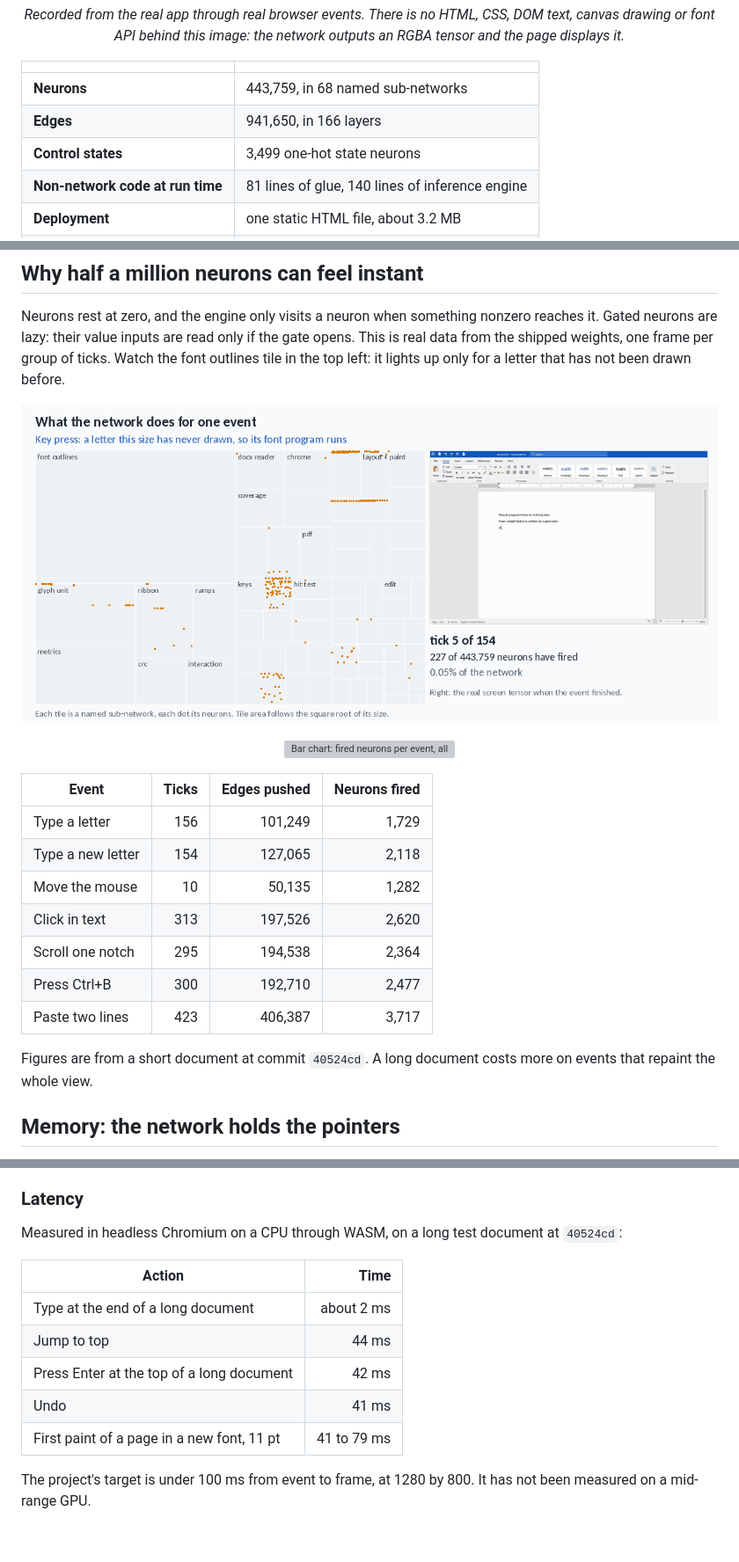
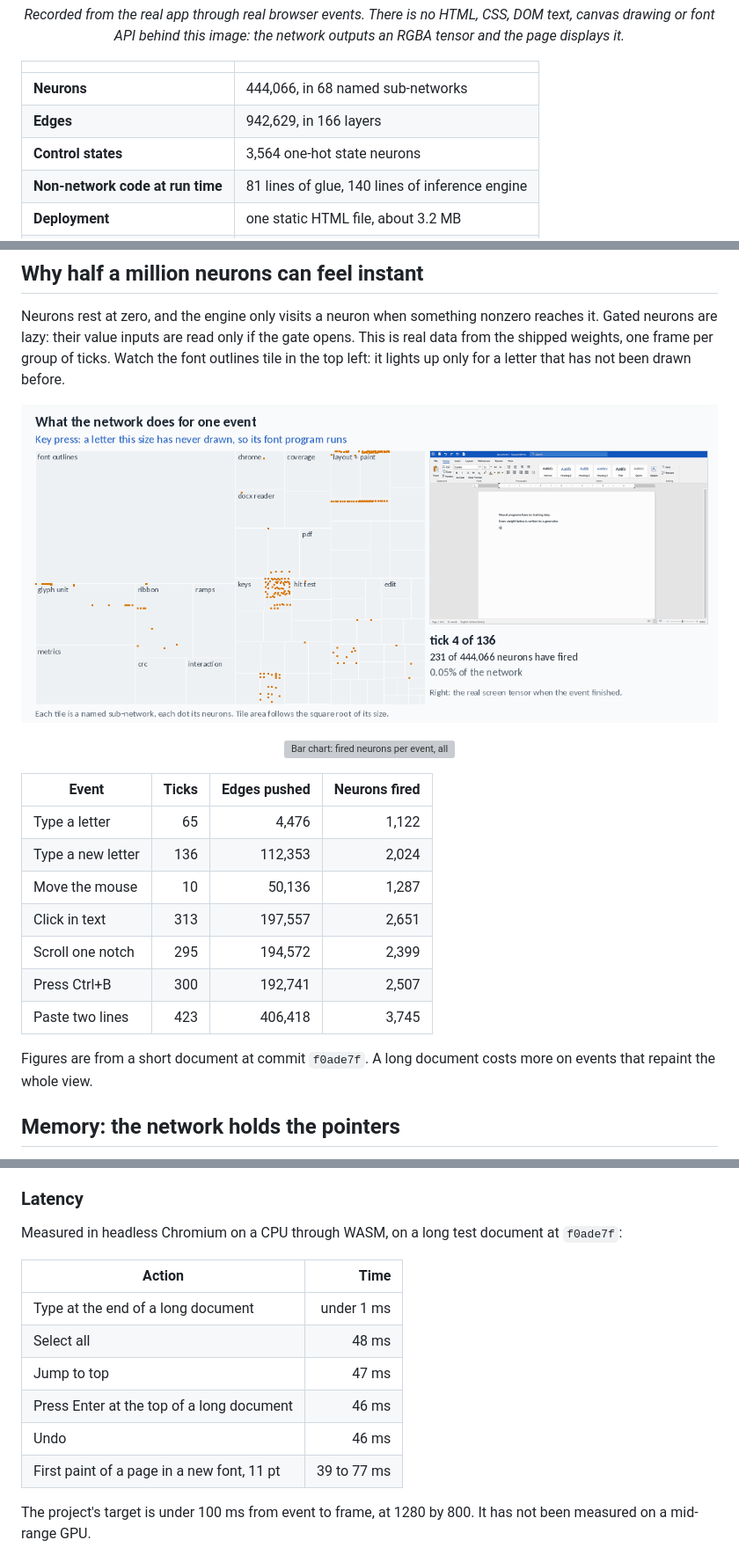
Before and after one commit to dirktheeng/SynapseWrite, a Markdown page: README.md, 3 parts joined by grey strips. Shown at 88% size. GitHub-like rendering; pictures changed too: docs/figures/neural_activity.gif; blank space fills up the shorter version; grey boxes are pictures that could not be loaded.

Commit message:
README: figures and numbers regenerated at f0ade7f
Co-Authored-By: Claude Opus 5.5 <noreply@anthropic.com>
Claude-Session: https://claude.ai/code/session_01DhVgmARiDptzKgcEGLYkVJ

```diff
--- a/README.md
+++ b/README.md
@@ -7,9 +7,9 @@
 
 | | |
 |---|---|
-| **Neurons** | 443,759, in 68 named sub-networks |
-| **Edges** | 941,650, in 166 layers |
-| **Control states** | 3,499 one-hot state neurons |
+| **Neurons** | 444,066, in 68 named sub-networks |
+| **Edges** | 942,629, in 166 layers |
+| **Control states** | 3,564 one-hot state neurons |
 | **Non-network code at run time** | 81 lines of glue, 140 lines of inference engine |
 | **Deployment** | one static HTML file, about 3.2 MB |
 | **Training code** | none: no data, loss, gradient, search or fitting |
@@ -77,15 +77,15 @@ Neurons rest at zero, and the engine only visits a neuron when something nonzero
 
 | Event | Ticks | Edges pushed | Neurons fired |
 |---|---:|---:|---:|
-| Type a letter | 156 | 101,249 | 1,729 |
-| Type a new letter | 154 | 127,065 | 2,118 |
-| Move the mouse | 10 | 50,135 | 1,282 |
-| Click in text | 313 | 197,526 | 2,620 |
-| Scroll one notch | 295 | 194,538 | 2,364 |
-| Press Ctrl+B | 300 | 192,710 | 2,477 |
-| Paste two lines | 423 | 406,387 | 3,717 |
+| Type a letter | 65 | 4,476 | 1,122 |
+| Type a new letter | 136 | 112,353 | 2,024 |
+| Move the mouse | 10 | 50,136 | 1,287 |
+| Click in text | 313 | 197,557 | 2,651 |
+| Scroll one notch | 295 | 194,572 | 2,399 |
+| Press Ctrl+B | 300 | 192,741 | 2,507 |
+| Paste two lines | 423 | 406,418 | 3,745 |
 
-Figures are from a short document at commit `40524cd`. A long document costs more on events that repaint the whole view.
+Figures are from a short document at commit `f0ade7f`. A long document costs more on events that repaint the whole view.
 
 ## Memory: the network holds the pointers
 
@@ -179,15 +179,16 @@ More suites cover tables, pictures, fonts, PDF, tracked changes, equations and b
 
 ### Latency
 
-Measured in headless Chromium on a CPU through WASM, on a long test document at `40524cd`:
+Measured in headless Chromium on a CPU through WASM, on a long test document at `f0ade7f`:
 
 | Action | Time |
 |---|---:|
-| Type at the end of a long document | about 2 ms |
-| Jump to top | 44 ms |
-| Press Enter at the top of a long document | 42 ms |
-| Undo | 41 ms |
-| First paint of a page in a new font, 11 pt | 41 to 79 ms |
+| Type at the end of a long document | under 1 ms |
+| Select all | 48 ms |
+| Jump to top | 47 ms |
+| Press Enter at the top of a long document | 46 ms |
+| Undo | 46 ms |
+| First paint of a page in a new font, 11 pt | 39 to 77 ms |
 
 The project's target is under 100 ms from event to frame, at 1280 by 800. It has not been measured on a mid-range GPU.
 
```
Also changed, not shown: other parts of README.md (+2 -2 lines), 4 other files.
